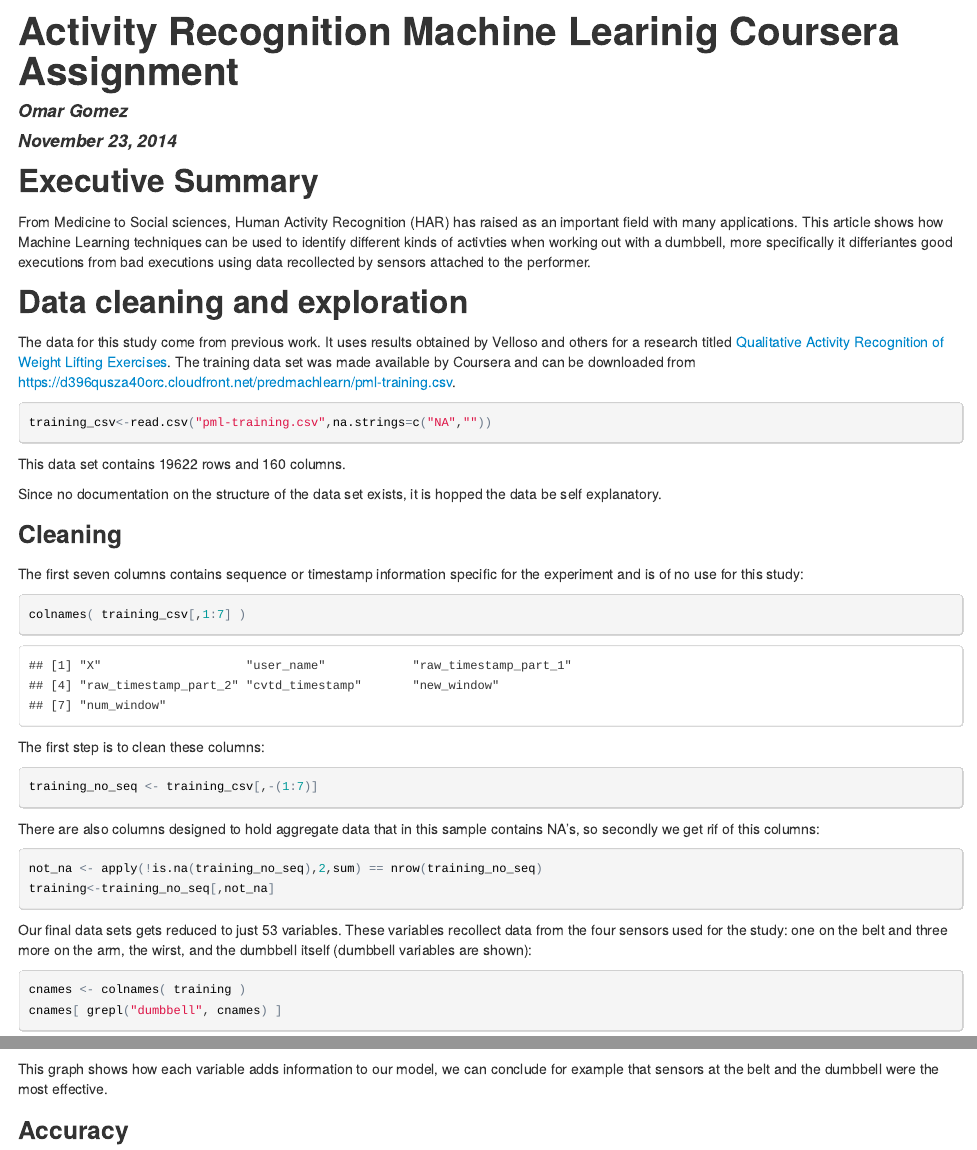
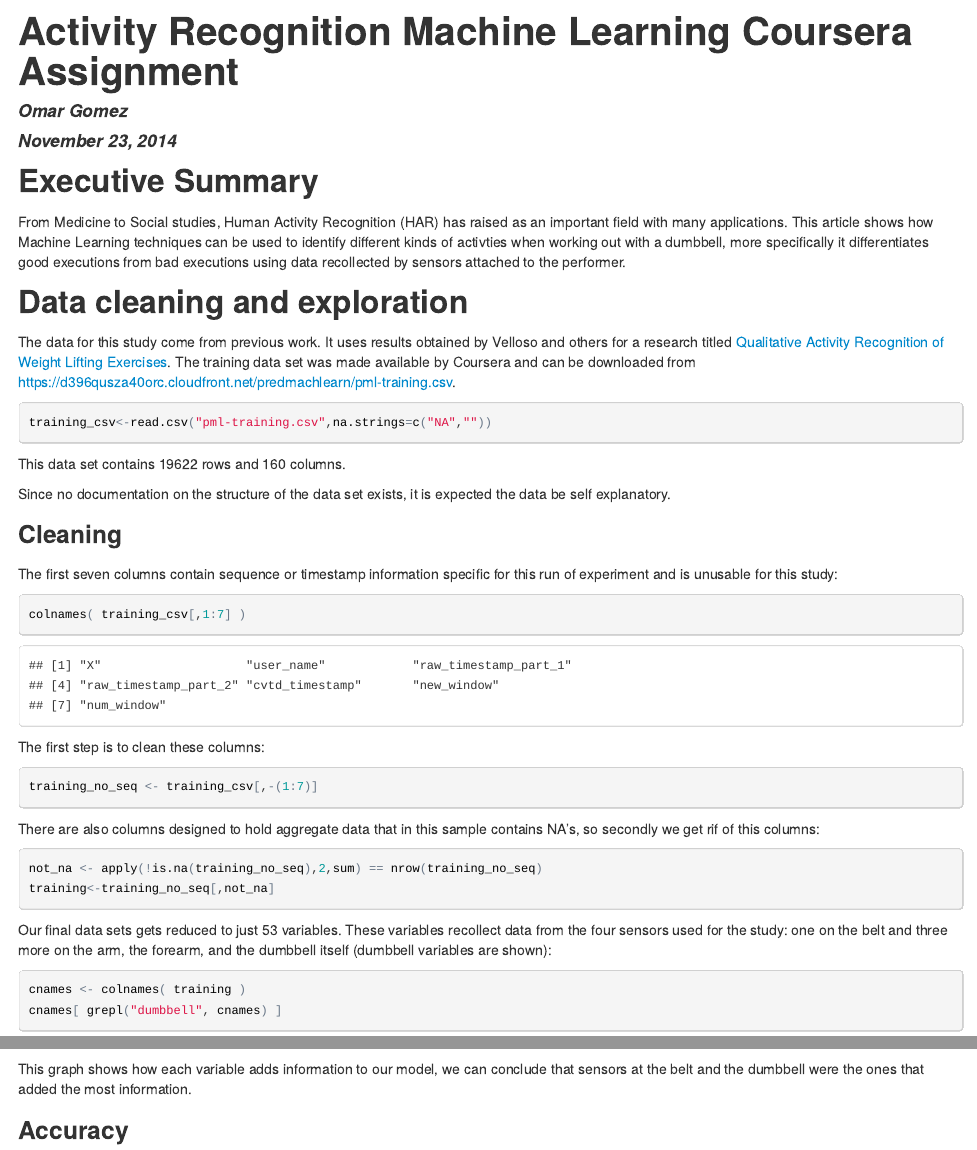
Before and after one commit to omargomez/Activity-Recognition, an R Markdown document (README.Rmd): the page in a window 1100 px wide, from its top, and a second part further down, joined at a grey line. The pictures show the output file README.html that the author committed with the source, opened offline.

Commit message:
Final Commit

````diff
--- a/README.Rmd
+++ b/README.Rmd
@@ -1,5 +1,5 @@
 ---
-title: "Activity Recognition Machine Learinig Coursera Assignment"
+title: "Activity Recognition Machine Learning Coursera Assignment"
 author: "Omar Gomez"
 date: "November 23, 2014"
 output:
@@ -15,7 +15,7 @@ require(randomForest)
 Executive Summary
 -----------------
 
-From Medicine to Social sciences, Human Activity Recognition (HAR) has raised as an important field with many applications. This article shows how Machine Learning techniques can be used to identify different kinds of activties when working out with a dumbbell, more specifically it differiantes good executions from bad executions using data recollected by sensors attached to the performer.
+From Medicine to Social studies, Human Activity Recognition (HAR) has raised as an important field with many applications. This article shows how Machine Learning techniques can be used to identify different kinds of activties when working out with a dumbbell, more specifically it differentiates good executions from bad executions using data recollected by sensors attached to the performer.
 
 Data cleaning and exploration
 -----------------------------
@@ -28,11 +28,11 @@ training_csv<-read.csv("pml-training.csv",na.strings=c("NA",""))
 
 This data set contains `r nrow(training_csv)` rows and `r ncol(training_csv)` columns.
 
-Since no documentation on the structure of the data set exists, it is hopped the data be self explanatory.
+Since no documentation on the structure of the data set exists, it is expected the data be self explanatory.
 
 ### Cleaning
 
-The first seven columns contains sequence or timestamp information specific for the experiment and is of no use for this study:
+The first seven columns contain sequence or timestamp information specific for this run of experiment and is unusable for this study:
 
 ```{r}
 colnames( training_csv[,1:7] )
@@ -51,7 +51,7 @@ not_na <- apply(!is.na(training_no_seq),2,sum) == nrow(training_no_seq)
 training<-training_no_seq[,not_na]
 ```
 
-Our final data sets gets reduced to just `r ncol(training)` variables. These variables recollect data from the four sensors used for the study: one on the belt and three more on the arm, the wirst, and the dumbbell itself (dumbbell variables are shown):
+Our final data sets gets reduced to just `r ncol(training)` variables. These variables recollect data from the four sensors used for the study: one on the belt and three more on the arm, the forearm, and the dumbbell itself (dumbbell variables are shown):
 
 ```{r}
 cnames <- colnames( training )
@@ -103,7 +103,7 @@ Analysis
 varImpPlot(fit)
 ```
 
-This graph shows how each variable adds information to our model, we can conclude for example that sensors at the belt and the dumbbell were the most effective.
+This graph shows how each variable adds information to our model, we can conclude that sensors at the belt and the dumbbell were the ones that added the most information.
 
 ### Accuracy
 
````
Also changed, not shown: README.html, README.md, README.Rmd (4 more changed lines).
